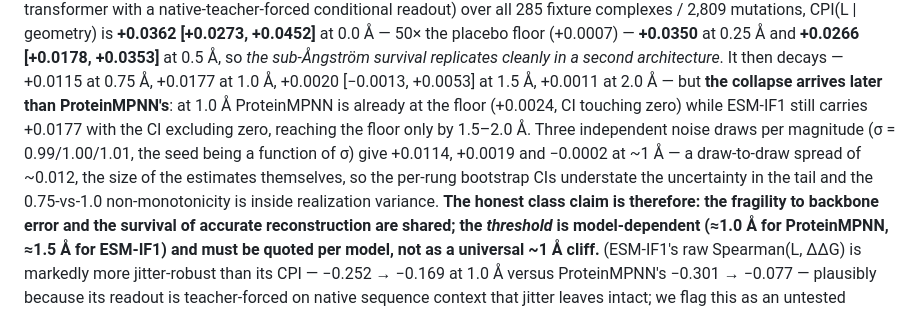
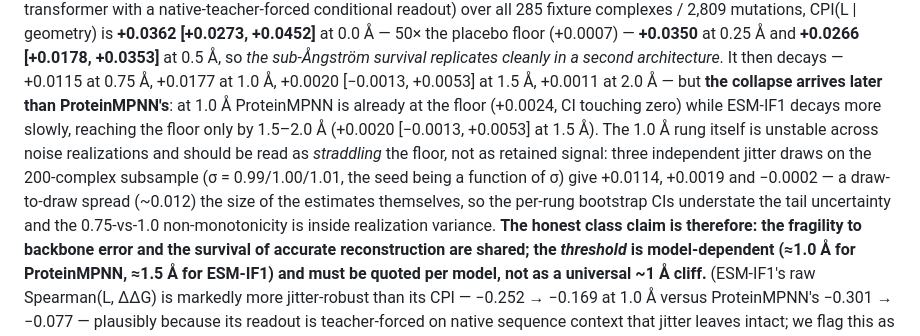
Before and after one commit to chr13b/hotspot-burial-control, a Markdown page: notes/PAPER_DRAFT.md, the part around the change. Drawn GitHub-style.

Commit message:
Audit of Sherlock ESM-IF1 dose run: cleared; tighten the sigma=1.0 tail wording
Audited both Sherlock commits (04d67cd, 6d553b8): device port is device-only with laptop
paths preserved; sigma=0 reproduces committed leverage_esmif.csv (-0.252/+0.036 vs committed
-0.2554/+0.035) = port validated; reporting is honest. CLEARED.

One tightening: the three noise-draw examples in S4 (+0.0114/+0.0019/-0.0002) are the
limit-200 subsample, presented next to the limit-285 +0.0177 headline -> read as a mild
contradiction. Reworded so sigma=1.0 is 'straddling the floor' across realizations (not
'retained signal'), with the 1.5A rung as the clean at-floor anchor. Disclosed the subsample.

Co-Authored-By: Claude Opus 4.8 <noreply@anthropic.com>

```diff
--- a/notes/PAPER_DRAFT.md
+++ b/notes/PAPER_DRAFT.md
@@ -345,11 +345,13 @@ readout) over all 285 fixture complexes / 2,809 mutations, CPI(L | geometry) is
 at 0.0 Å — 50× the placebo floor (+0.0007) — **+0.0350** at 0.25 Å and **+0.0266 [+0.0178, +0.0353]** at 0.5 Å,
 so *the sub-Ångström survival replicates cleanly in a second architecture*. It then decays — +0.0115 at 0.75 Å,
 +0.0177 at 1.0 Å, +0.0020 [−0.0013, +0.0053] at 1.5 Å, +0.0011 at 2.0 Å — but **the collapse arrives later than
-ProteinMPNN's**: at 1.0 Å ProteinMPNN is already at the floor (+0.0024, CI touching zero) while ESM-IF1 still
-carries +0.0177 with the CI excluding zero, reaching the floor only by 1.5–2.0 Å. Three independent noise draws
-per magnitude (σ = 0.99/1.00/1.01, the seed being a function of σ) give +0.0114, +0.0019 and −0.0002 at ~1 Å —
-a draw-to-draw spread of ~0.012, the size of the estimates themselves, so the per-rung bootstrap CIs understate
-the uncertainty in the tail and the 0.75-vs-1.0 non-monotonicity is inside realization variance. **The honest
+ProteinMPNN's**: at 1.0 Å ProteinMPNN is already at the floor (+0.0024, CI touching zero) while ESM-IF1 decays
+more slowly, reaching the floor only by 1.5–2.0 Å (+0.0020 [−0.0013, +0.0053] at 1.5 Å). The 1.0 Å rung itself
+is unstable across noise realizations and should be read as *straddling* the floor, not as retained signal:
+three independent jitter draws on the 200-complex subsample (σ = 0.99/1.00/1.01, the seed being a function of σ)
+give +0.0114, +0.0019 and −0.0002 — a draw-to-draw spread (~0.012) the size of the estimates themselves, so the
+per-rung bootstrap CIs understate the tail uncertainty and the 0.75-vs-1.0 non-monotonicity is inside
+realization variance. **The honest
 class claim is therefore: the fragility to backbone error and the survival of accurate reconstruction are
 shared; the *threshold* is model-dependent (≈1.0 Å for ProteinMPNN, ≈1.5 Å for ESM-IF1) and must be quoted per
 model, not as a universal ~1 Å cliff.** (ESM-IF1's raw Spearman(L, ΔΔG) is markedly more jitter-robust than its
```
